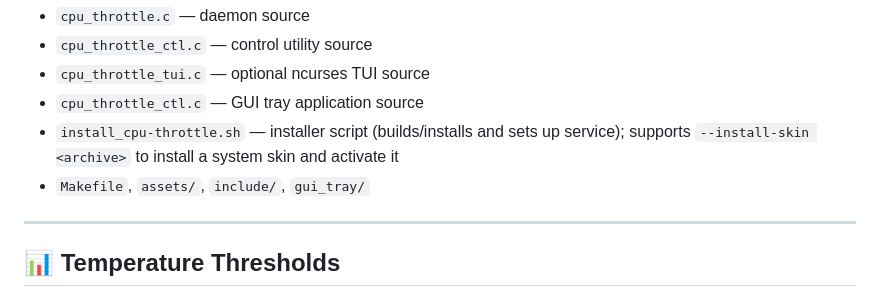
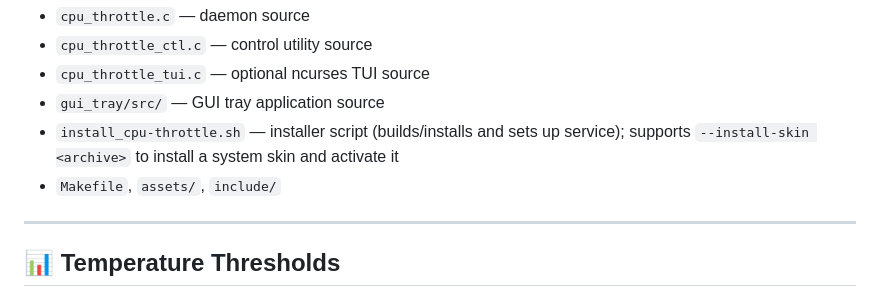
Before and after one commit to DiabloPower/burn2cool, a Markdown page: README.md, the part around the change. GitHub-like rendering.

Commit message:
Fix README.md files list
- Remove duplicate cpu_throttle_ctl.c entry
- Correct gui_tray location to gui_tray/src/
- Clean up file listing

```diff
--- a/README.md
+++ b/README.md
@@ -62,9 +62,9 @@ Files in this repo
 - `cpu_throttle.c` — daemon source
 - `cpu_throttle_ctl.c` — control utility source
 - `cpu_throttle_tui.c` — optional ncurses TUI source
-- `cpu_throttle_ctl.c` — GUI tray application source
+- `gui_tray/src/` — GUI tray application source
 - `install_cpu-throttle.sh` — installer script (builds/installs and sets up service); supports `--install-skin <archive>` to install a system skin and activate it
-- `Makefile`, `assets/`, `include/`, `gui_tray/`
+- `Makefile`, `assets/`, `include/`
 
 ---
 
```
